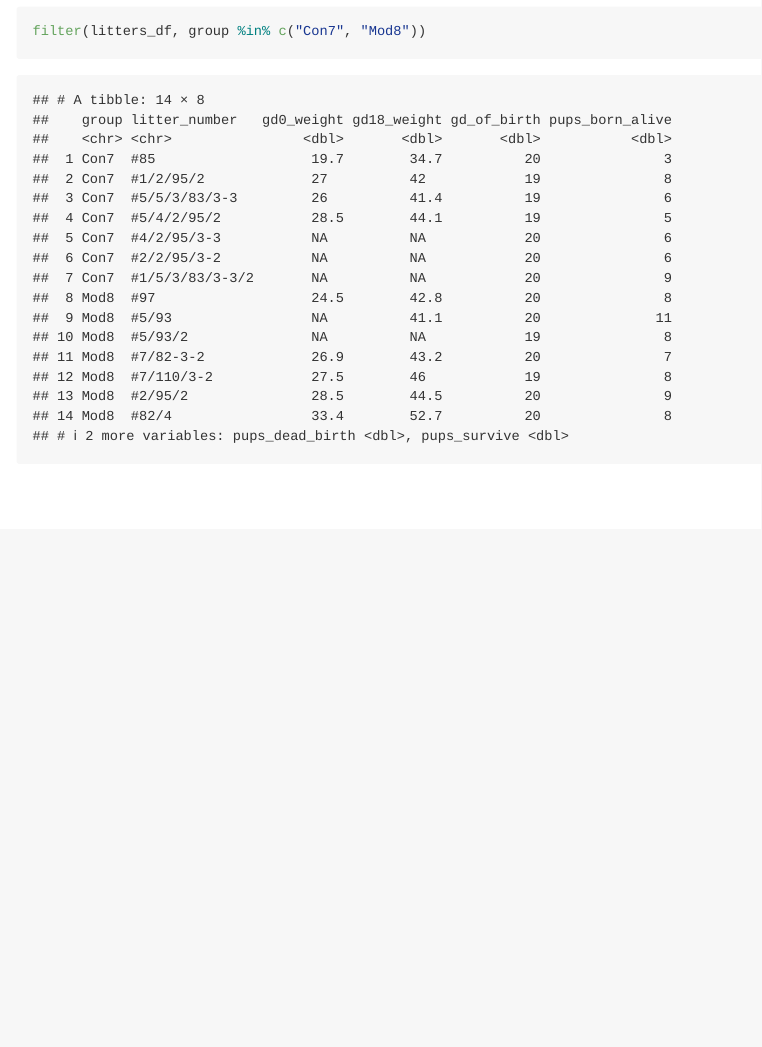
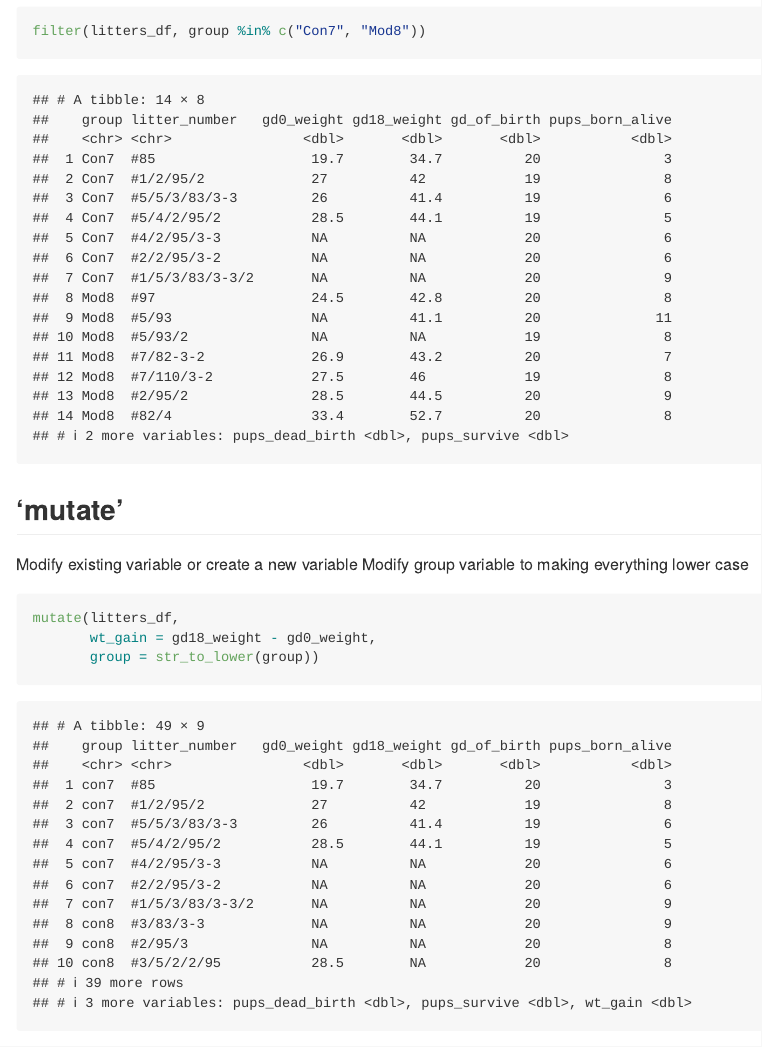
Before and after one commit to smv2138/data_wrangling_i, an R Markdown document (data_manipulation.Rmd): the page in a window 1100 px wide, from 7330 px down. Rendered offline with R 4.5, knitr and Pandoc, with nearby package versions; column names are cleaned by a stand-in for the janitor package.

Commit message:
mutate function

````diff
--- a/data_manipulation.Rmd
+++ b/data_manipulation.Rmd
@@ -92,3 +92,13 @@ filter(litters_df, group == "Mod8")
 ```{r}
 filter(litters_df, group %in% c("Con7", "Mod8"))
 ```
+
+## 'mutate'
+
+Modify existing variable or create a new variable
+Modify group variable to making everything lower case
+```{r}
+mutate(litters_df,
+       wt_gain = gd18_weight - gd0_weight,
+       group = str_to_lower(group))
+```
````
Also changed, not shown: data_manipulation.md.
